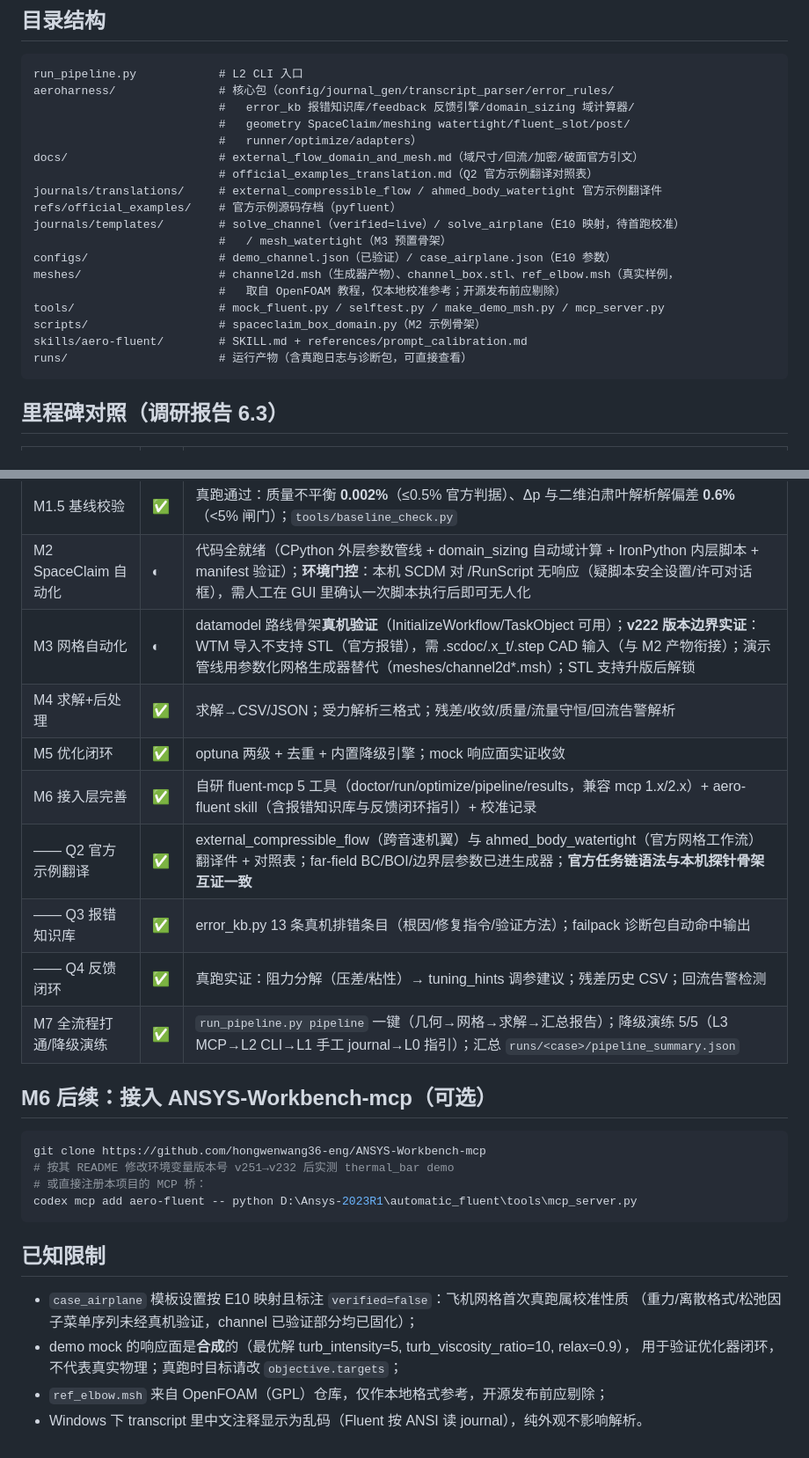
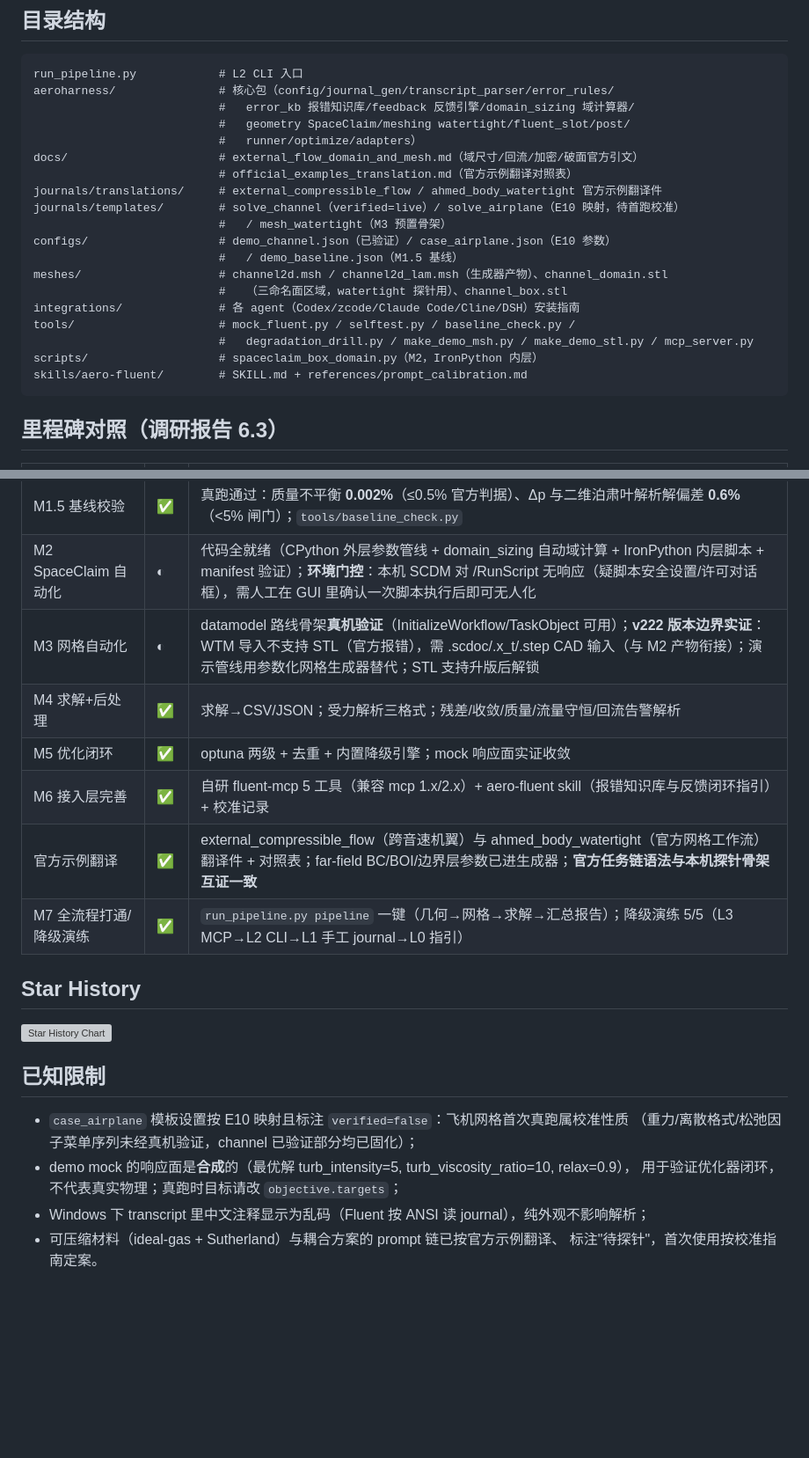
Before and after one commit to simonemuller6127-png/automatic-fluent, a Markdown page: README.md, 2 parts joined by grey strips. Shown at 88% size. Drawn GitHub-style; blank space fills up the shorter version; grey boxes are pictures that could not be loaded.

Commit message:
docs: 双语 README（默认中文 + README_EN 英文版）+ Star History 涨星图

````diff
--- a/README.md
+++ b/README.md
@@ -113,18 +120,19 @@ aeroharness/               # 核心包（config/journal_gen/transcript_parser/er
                            #   geometry SpaceClaim/meshing watertight/fluent_slot/post/
                            #   runner/optimize/adapters）
 docs/                      # external_flow_domain_and_mesh.md（域尺寸/回流/加密/破面官方引文）
-                           # official_examples_translation.md（Q2 官方示例翻译对照表）
+                           # official_examples_translation.md（官方示例翻译对照表）
 journals/translations/     # external_compressible_flow / ahmed_body_watertight 官方示例翻译件
-refs/official_examples/    # 官方示例源码存档（pyfluent）
 journals/templates/        # solve_channel（verified=live）/ solve_airplane（E10 映射，待首跑校准）
                            #   / mesh_watertight（M3 预置骨架）
 configs/                   # demo_channel.json（已验证）/ case_airplane.json（E10 参数）
-meshes/                    # channel2d.msh（生成器产物）、channel_box.stl、ref_elbow.msh（真实样例，
-                           #   取自 OpenFOAM 教程，仅本地校准参考；开源发布前应剔除）
-tools/                     # mock_fluent.py / selftest.py / make_demo_msh.py / mcp_server.py
-scripts/                   # spaceclaim_box_domain.py（M2 示例骨架）
+                           #   / demo_baseline.json（M1.5 基线）
+meshes/                    # channel2d.msh / channel2d_lam.msh（生成器产物）、channel_domain.stl
+                           #   （三命名面区域，watertight 探针用）、channel_box.stl
+integrations/              # 各 agent（Codex/zcode/Claude Code/Cline/DSH）安装指南
+tools/                     # mock_fluent.py / selftest.py / baseline_check.py /
+                           #   degradation_drill.py / make_demo_msh.py / make_demo_stl.py / mcp_server.py
+scripts/                   # spaceclaim_box_domain.py（M2，IronPython 内层）
 skills/aero-fluent/        # SKILL.md + references/prompt_calibration.md
-runs/                      # 运行产物（含真跑日志与诊断包，可直接查看）
 ```
 
 ## 里程碑对照（调研报告 6.3）
@@ -135,23 +143,16 @@ runs/                      # 运行产物（含真跑日志与诊断包，可直
 | M1 journal 最小闭环 | ✅ | 一条命令无人工出结果；哨兵/握手/分类器全部真跑验证；失败注入自测 |
 | M1.5 基线校验 | ✅ | 真跑通过：质量不平衡 **0.002%**（≤0.5% 官方判据）、Δp 与二维泊肃叶解析解偏差 **0.6%**（<5% 闸门）；`tools/baseline_check.py` |
 | M2 SpaceClaim 自动化 | ◐ | 代码全就绪（CPython 外层参数管线 + domain_sizing 自动域计算 + IronPython 内层脚本 + manifest 验证）；**环境门控**：本机 SCDM 对 /RunScript 无响应（疑脚本安全设置/许可对话框），需人工在 GUI 里确认一次脚本执行后即可无人化 |
-| M3 网格自动化 | ◐ | datamodel 路线骨架**真机验证**（InitializeWorkflow/TaskObject 可用）；**v222 版本边界实证**：WTM 导入不支持 STL（官方报错），需 .scdoc/.x_t/.step CAD 输入（与 M2 产物衔接）；演示管线用参数化网格生成器替代（meshes/channel2d*.msh）；STL 支持升版后解锁 |
+| M3 网格自动化 | ◐ | datamodel 路线骨架**真机验证**（InitializeWorkflow/TaskObject 可用）；**v222 版本边界实证**：WTM 导入不支持 STL（官方报错），需 .scdoc/.x_t/.step CAD 输入（与 M2 产物衔接）；演示管线用参数化网格生成器替代；STL 支持升版后解锁 |
 | M4 求解+后处理 | ✅ | 求解→CSV/JSON；受力解析三格式；残差/收敛/质量/流量守恒/回流告警解析 |
 | M5 优化闭环 | ✅ | optuna 两级 + 去重 + 内置降级引擎；mock 响应面实证收敛 |
-| M6 接入层完善 | ✅ | 自研 fluent-mcp 5 工具（doctor/run/optimize/pipeline/results，兼容 mcp 1.x/2.x）+ aero-fluent skill（含报错知识库与反馈闭环指引）+ 校准记录 |
-| —— Q2 官方示例翻译 | ✅ | external_compressible_flow（跨音速机翼）与 ahmed_body_watertight（官方网格工作流）翻译件 + 对照表；far-field BC/BOI/边界层参数已进生成器；**官方任务链语法与本机探针骨架互证一致** |
-| —— Q3 报错知识库 | ✅ | error_kb.py 13 条真机排错条目（根因/修复指令/验证方法）；failpack 诊断包自动命中输出 |
-| —— Q4 反馈闭环 | ✅ | 真跑实证：阻力分解（压差/粘性）→ tuning_hints 调参建议；残差历史 CSV；回流告警检测 |
-| M7 全流程打通/降级演练 | ✅ | `run_pipeline.py pipeline` 一键（几何→网格→求解→汇总报告）；降级演练 5/5（L3 MCP→L2 CLI→L1 手工 journal→L0 指引）；汇总 `runs/<case>/pipeline_summary.json` |
+| M6 接入层完善 | ✅ | 自研 fluent-mcp 5 工具（兼容 mcp 1.x/2.x）+ aero-fluent skill（报错知识库与反馈闭环指引）+ 校准记录 |
+| 官方示例翻译 | ✅ | external_compressible_flow（跨音速机翼）与 ahmed_body_watertight（官方网格工作流）翻译件 + 对照表；far-field BC/BOI/边界层参数已进生成器；**官方任务链语法与本机探针骨架互证一致** |
+| M7 全流程打通/降级演练 | ✅ | `run_pipeline.py pipeline` 一键（几何→网格→求解→汇总报告）；降级演练 5/5（L3 MCP→L2 CLI→L1 手工 journal→L0 指引） |
 
-## M6 后续：接入 ANSYS-Workbench-mcp（可选）
+## Star History
 
-```bash
-git clone https://github.com/hongwenwang36-eng/ANSYS-Workbench-mcp
-# 按其 README 修改环境变量版本号 v251→v232 后实测 thermal_bar demo
-# 或直接注册本项目的 MCP 桥：
-codex mcp add aero-fluent -- python D:\Ansys-2023R1\automatic_fluent\tools\mcp_server.py
-```
+[![Star History Chart](https://api.star-history.com/svg?repos=simonemuller6127-png/automatic-fluent&type=Date)](https://star-history.com/#simonemuller6127-png/automatic-fluent&Date)
 
 ## 已知限制
 
@@ -159,5 +160,6 @@ codex mcp add aero-fluent -- python D:\Ansys-2023R1\automatic_fluent\tools\mcp_s
   （重力/离散格式/松弛因子菜单序列未经真机验证，channel 已验证部分均已固化）；
 - demo mock 的响应面是**合成**的（最优解 turb_intensity=5, turb_viscosity_ratio=10, relax=0.9），
   用于验证优化器闭环，不代表真实物理；真跑时目标请改 `objective.targets`；
-- `ref_elbow.msh` 来自 OpenFOAM（GPL）仓库，仅作本地格式参考，开源发布前应剔除；
-- Windows 下 transcript 里中文注释显示为乱码（Fluent 按 ANSI 读 journal），纯外观不影响解析。
+- Windows 下 transcript 里中文注释显示为乱码（Fluent 按 ANSI 读 journal），纯外观不影响解析；
+- 可压缩材料（ideal-gas + Sutherland）与耦合方案的 prompt 链已按官方示例翻译、
+  标注"待探针"，首次使用按校准指南定案。
````
Also changed, not shown: other parts of README.md (+20 -13 lines), README_EN.md (added, +186 -0 lines).
